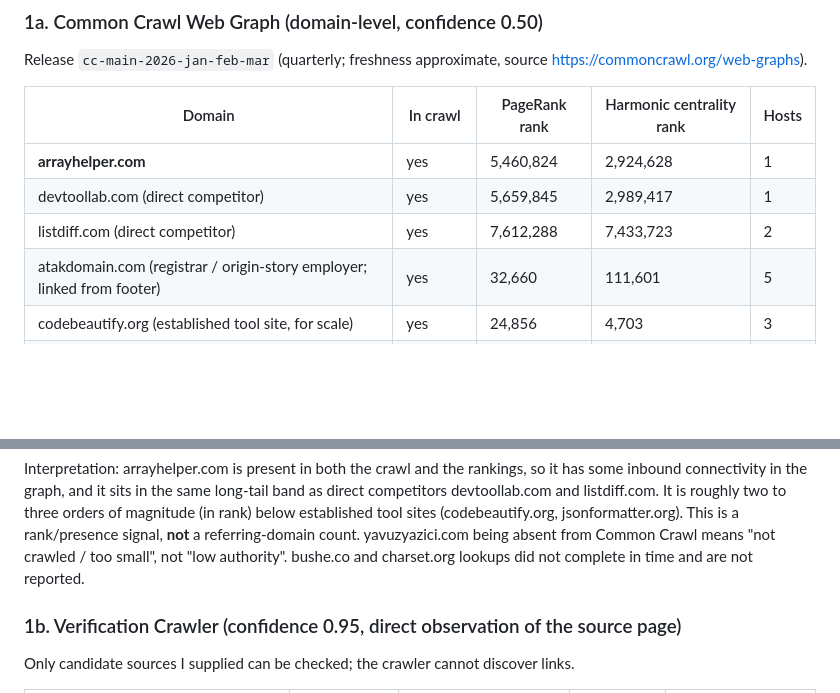
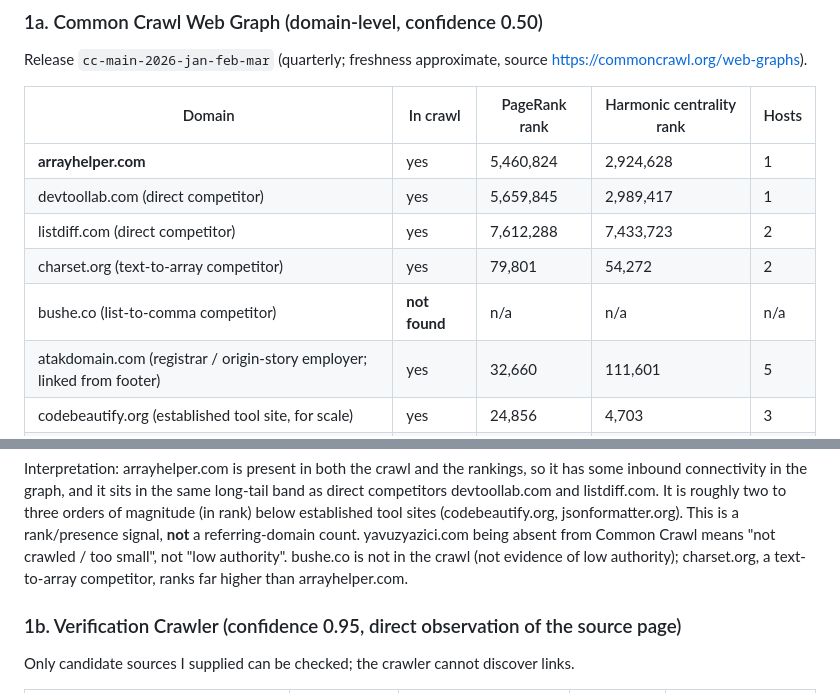
Before and after one commit to yavuzyazici/arrayHelper, a Markdown page: arrayhelper.com-audit/findings/backlinks.md, 2 parts joined by grey strips. Drawn GitHub-style; blank space fills up the shorter version.

Commit message:
backlink raporu tamamlandı

```diff
--- a/arrayhelper.com-audit/findings/backlinks.md
+++ b/arrayhelper.com-audit/findings/backlinks.md
@@ -32,6 +32,8 @@ Release `cc-main-2026-jan-feb-mar` (quarterly; freshness approximate, source htt
 | **arrayhelper.com** | yes | 5,460,824 | 2,924,628 | 1 |
 | devtoollab.com (direct competitor) | yes | 5,659,845 | 2,989,417 | 1 |
 | listdiff.com (direct competitor) | yes | 7,612,288 | 7,433,723 | 2 |
+| charset.org (text-to-array competitor) | yes | 79,801 | 54,272 | 2 |
+| bushe.co (list-to-comma competitor) | **not found** | n/a | n/a | n/a |
 | atakdomain.com (registrar / origin-story employer; linked from footer) | yes | 32,660 | 111,601 | 5 |
 | codebeautify.org (established tool site, for scale) | yes | 24,856 | 4,703 | 3 |
 | jsonformatter.org (established tool site, for scale) | yes | 44,213 | 6,156 | 2 |
@@ -45,7 +47,7 @@ in the graph, and it sits in the same long-tail band as direct competitors devto
 roughly two to three orders of magnitude (in rank) below established tool sites (codebeautify.org, jsonformatter.org).
 This is a rank/presence signal, **not** a referring-domain count. yavuzyazici.com being absent from Common Crawl
 means "not crawled / too small", not "low authority".
-bushe.co and charset.org lookups did not complete in time and are not reported.
+bushe.co is not in the crawl (not evidence of low authority); charset.org, a text-to-array competitor, ranks far higher than arrayhelper.com.
 
 ### 1b. Verification Crawler (confidence 0.95, direct observation of the source page)
 Only candidate sources I supplied can be checked; the crawler cannot discover links.
```
